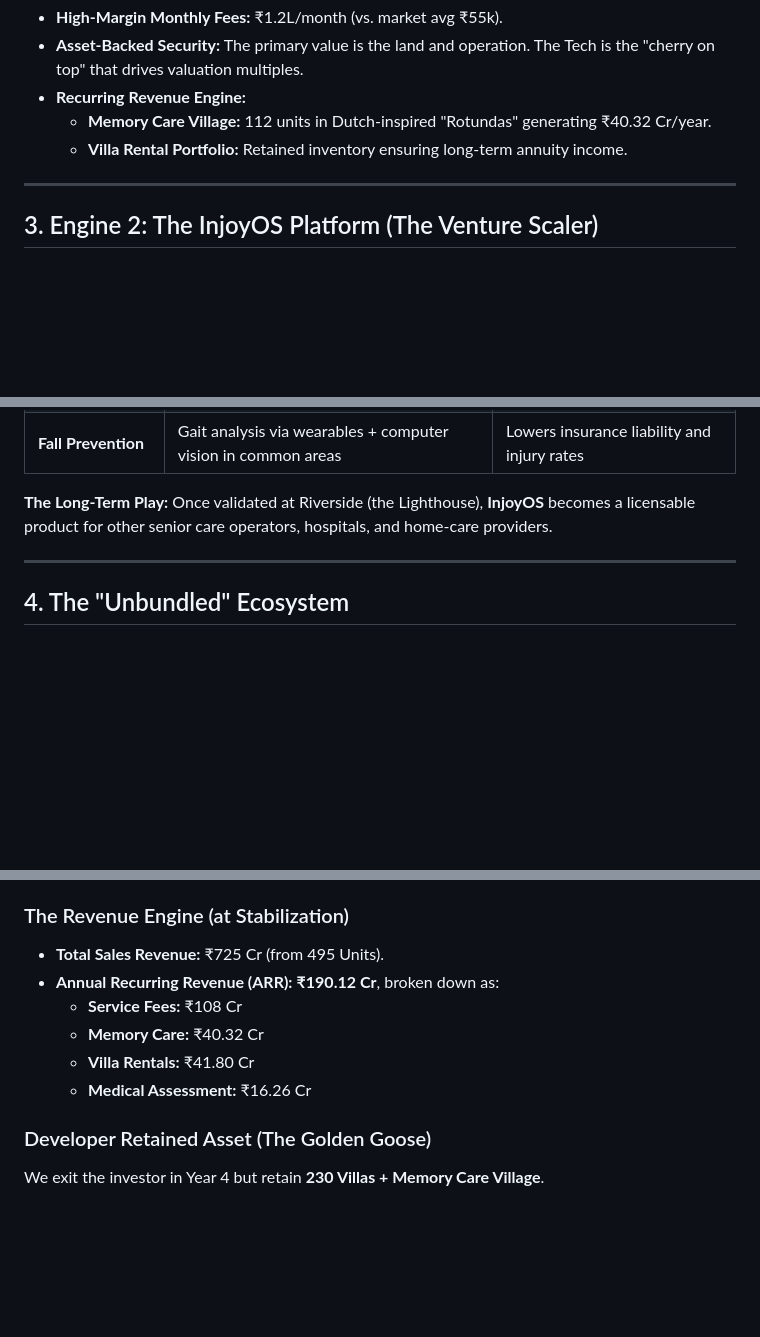
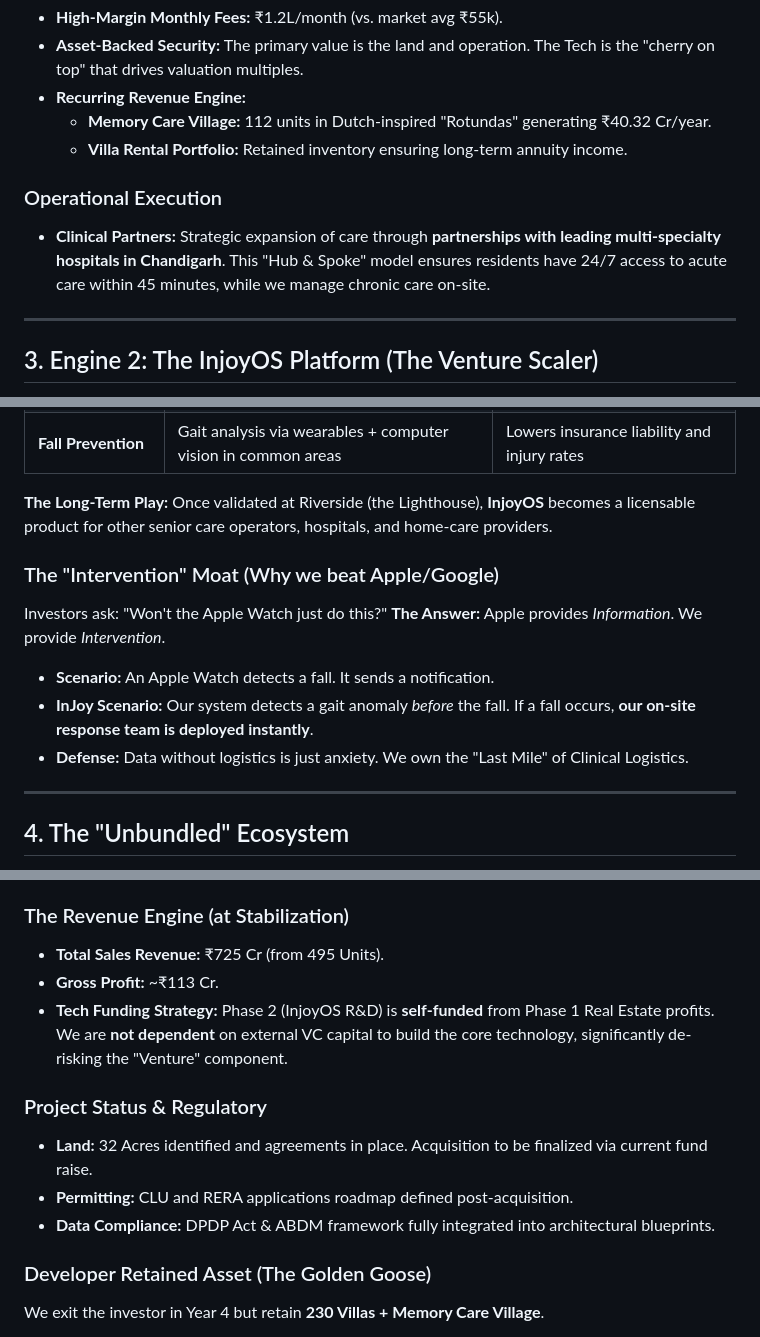
Before and after one commit to v1kz-ui/INjoy-Riverside-India, a Markdown page: INjoy_Riverside_Investment_Analysis_v2.md, 3 parts joined by grey strips. GitHub-like rendering; blank space fills up the shorter version.

Commit message:
feat: address investor gaps - added hospital partnerships, simplified tech funding, reinforced tech defense

```diff
--- a/INjoy_Riverside_Investment_Analysis_v2.md
+++ b/INjoy_Riverside_Investment_Analysis_v2.md
@@ -45,6 +45,9 @@ Located on the banks of the **Sutlej River**, near the **IIT Ropar Innovation Co
     *   **Memory Care Village:** 112 units in Dutch-inspired "Rotundas" generating ₹40.32 Cr/year.
     *   **Villa Rental Portfolio:** Retained inventory ensuring long-term annuity income.
 
+### Operational Execution
+*   **Clinical Partners:** Strategic expansion of care through **partnerships with leading multi-specialty hospitals in Chandigarh**. This "Hub & Spoke" model ensures residents have 24/7 access to acute care within 45 minutes, while we manage chronic care on-site.
+
 ---
 
 ## 3. Engine 2: The InjoyOS Platform (The Venture Scaler)
@@ -67,6 +70,13 @@ We are partnering with clinical-grade wearable providers to validate the followi
 
 **The Long-Term Play:**
 Once validated at Riverside (the Lighthouse), **InjoyOS** becomes a licensable product for other senior care operators, hospitals, and home-care providers.
+
+### The "Intervention" Moat (Why we beat Apple/Google)
+Investors ask: "Won't the Apple Watch just do this?"
+**The Answer:** Apple provides *Information*. We provide *Intervention*.
+*   **Scenario:** An Apple Watch detects a fall. It sends a notification.
+*   **InJoy Scenario:** Our system detects a gait anomaly *before* the fall. If a fall occurs, **our on-site response team is deployed instantly**.
+*   **Defense:** Data without logistics is just anxiety. We own the "Last Mile" of Clinical Logistics.
 
 ---
 
@@ -110,11 +120,13 @@ You cannot have the data (for the tech) without the residents (in the real estat
 
 ### The Revenue Engine (at Stabilization)
 *   **Total Sales Revenue:** ₹725 Cr (from 495 Units).
-*   **Annual Recurring Revenue (ARR):** **₹190.12 Cr**, broken down as:
-    *   **Service Fees:** ₹108 Cr
-    *   **Memory Care:** ₹40.32 Cr
-    *   **Villa Rentals:** ₹41.80 Cr
-    *   **Medical Assessment:** ₹16.26 Cr
+*   **Gross Profit:** ~₹113 Cr.
+*   **Tech Funding Strategy:** Phase 2 (InjoyOS R&D) is **self-funded** from Phase 1 Real Estate profits. We are **not dependent** on external VC capital to build the core technology, significantly de-risking the "Venture" component.
+
+### Project Status & Regulatory
+*   **Land:** 32 Acres identified and agreements in place. Acquisition to be finalized via current fund raise.
+*   **Permitting:** CLU and RERA applications roadmap defined post-acquisition.
+*   **Data Compliance:** DPDP Act & ABDM framework fully integrated into architectural blueprints.
 
 ### Developer Retained Asset (The Golden Goose)
 We exit the investor in Year 4 but retain **230 Villas + Memory Care Village**.
```
Also changed, not shown: INjoy_Riverside_Investor_Gap_Analysis.md (added, +78 -0 lines).
